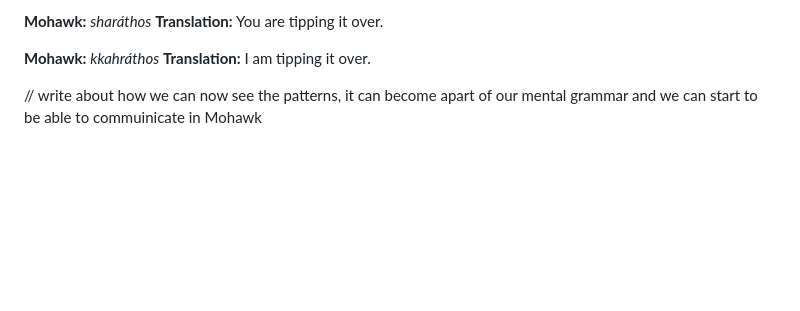
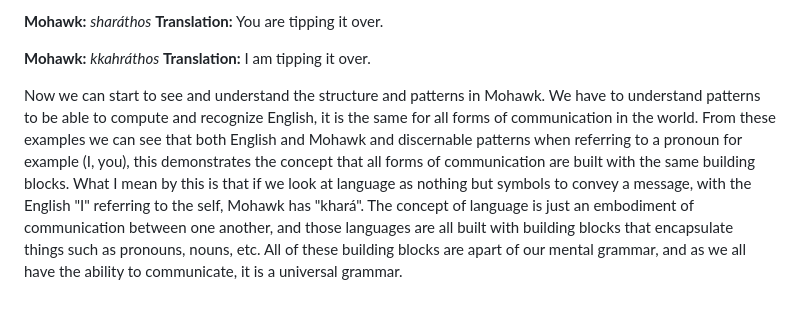
Before and after one commit to carsonSgit/ConcordiaNotes, a Markdown page: LING 222/ReactionPaper1_Notes.md, the part around the change. Drawn GitHub-style; blank space fills up the shorter version.

Commit message:
docs: LING 222 Finished Paper

```diff
--- a/LING 222/ReactionPaper1_Notes.md
+++ b/LING 222/ReactionPaper1_Notes.md
@@ -88,4 +88,4 @@ You are tipping it over.
 **Translation:**
 I am tipping it over.
 
-// write about how we can now see the patterns, it can become apart of our mental grammar and we can start to be able to commuinicate in Mohawk
+Now we can start to see and understand the structure and patterns in Mohawk. We have to understand patterns to be able to compute and recognize English, it is the same for all forms of communication in the world. From these examples we can see that both English and Mohawk and discernable patterns when referring to a pronoun for example (I, you), this demonstrates the concept that all forms of communication are built with the same building blocks. What I mean by this is that if we look at language as nothing but symbols to convey a message, with the English "I" referring to the self, Mohawk has "khará". The concept of language is just an embodiment of communication between one another, and those languages are all built with building blocks that encapsulate things such as pronouns, nouns, etc. All of these building blocks are apart of our mental grammar, and as we all have the ability to communicate, it is a universal grammar.
```
